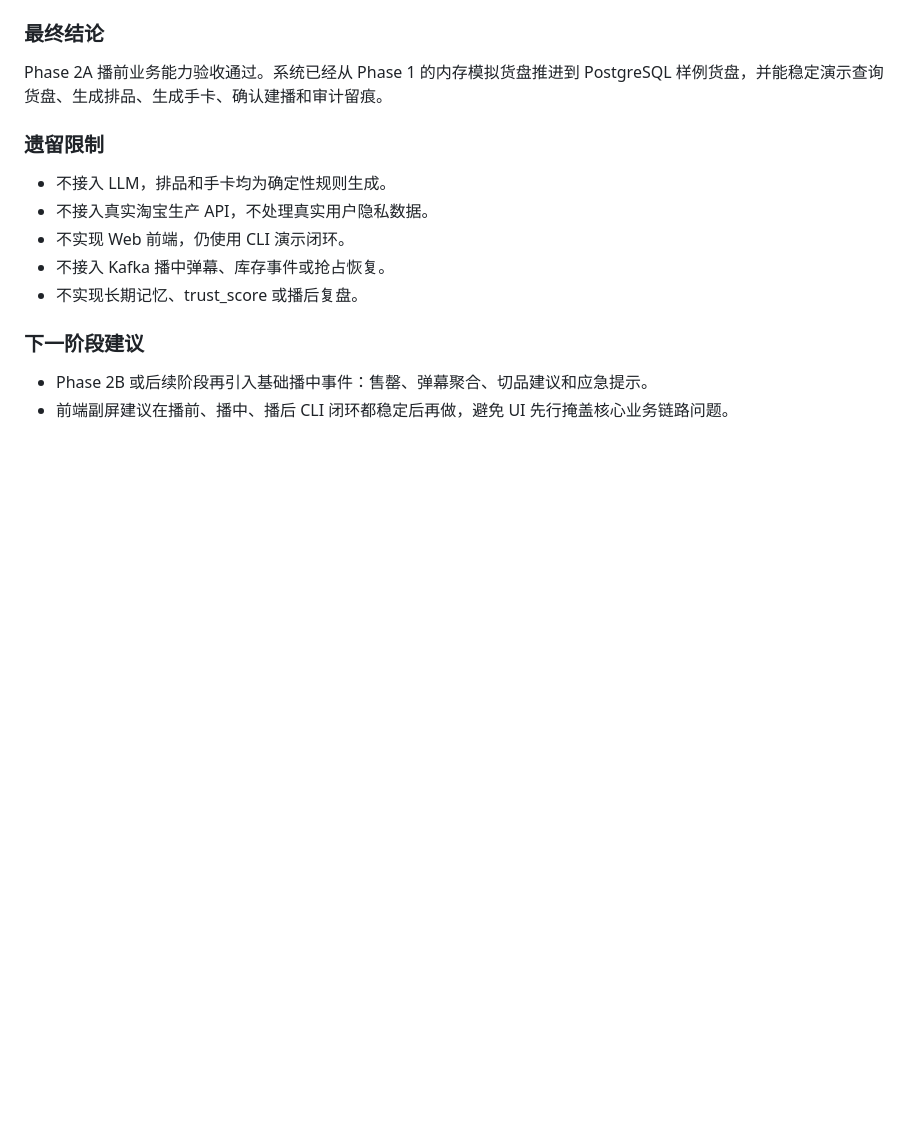
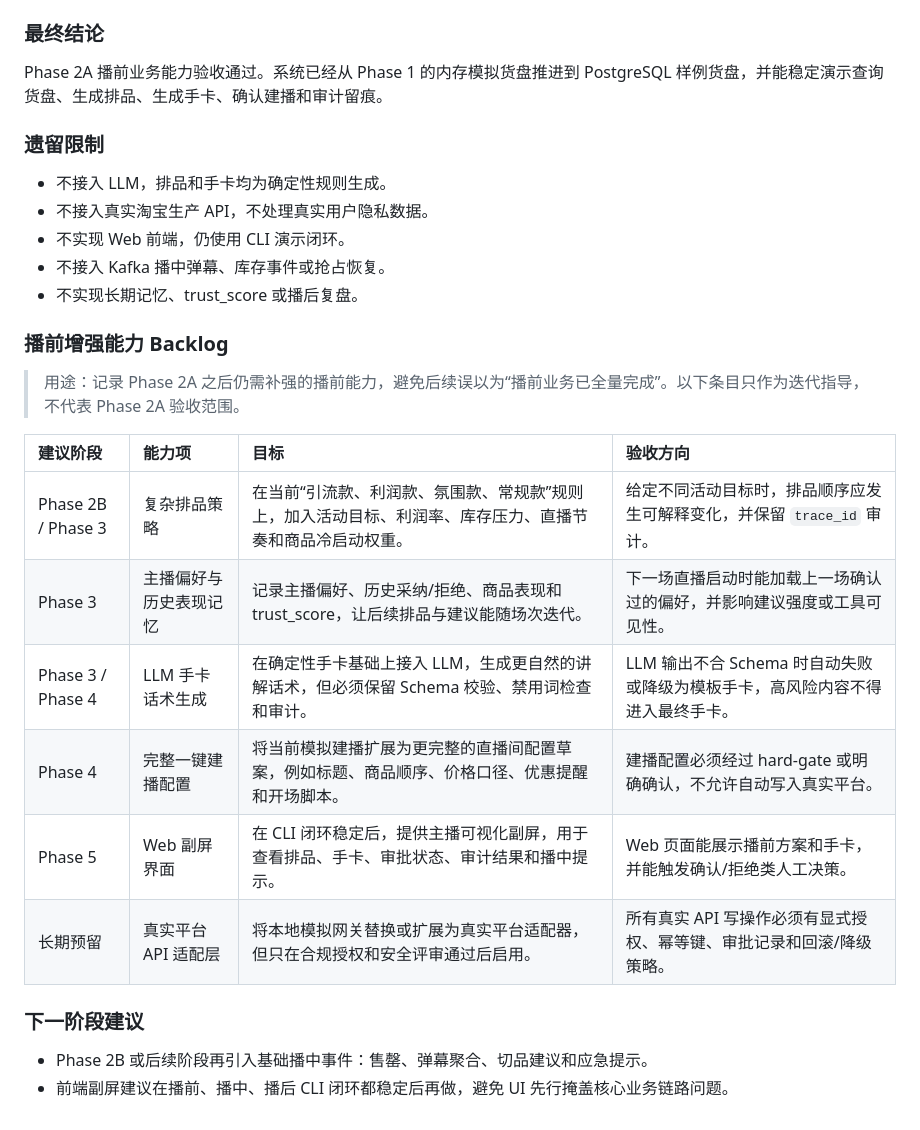
Before and after one commit to 24KQ/live-agent, a Markdown page: docs/project_guidance/phase_execution_log.md, the part around the change. GitHub-like rendering; blank space fills up the shorter version.

Commit message:
docs: add pre-live enhancement backlog

```diff
--- a/docs/project_guidance/phase_execution_log.md
+++ b/docs/project_guidance/phase_execution_log.md
@@ -215,6 +215,19 @@ Phase 2A 播前业务能力验收通过。系统已经从 Phase 1 的内存模
 - 不接入 Kafka 播中弹幕、库存事件或抢占恢复。
 - 不实现长期记忆、trust_score 或播后复盘。
 
+### 播前增强能力 Backlog
+
+> 用途：记录 Phase 2A 之后仍需补强的播前能力，避免后续误以为“播前业务已全量完成”。以下条目只作为迭代指导，不代表 Phase 2A 验收范围。
+
+| 建议阶段 | 能力项 | 目标 | 验收方向 |
+| :--- | :--- | :--- | :--- |
+| Phase 2B / Phase 3 | 复杂排品策略 | 在当前“引流款、利润款、氛围款、常规款”规则上，加入活动目标、利润率、库存压力、直播节奏和商品冷启动权重。 | 给定不同活动目标时，排品顺序应发生可解释变化，并保留 `trace_id` 审计。 |
+| Phase 3 | 主播偏好与历史表现记忆 | 记录主播偏好、历史采纳/拒绝、商品表现和 trust_score，让后续排品与建议能随场次迭代。 | 下一场直播启动时能加载上一场确认过的偏好，并影响建议强度或工具可见性。 |
+| Phase 3 / Phase 4 | LLM 手卡话术生成 | 在确定性手卡基础上接入 LLM，生成更自然的讲解话术，但必须保留 Schema 校验、禁用词检查和审计。 | LLM 输出不合 Schema 时自动失败或降级为模板手卡，高风险内容不得进入最终手卡。 |
+| Phase 4 | 完整一键建播配置 | 将当前模拟建播扩展为更完整的直播间配置草案，例如标题、商品顺序、价格口径、优惠提醒和开场脚本。 | 建播配置必须经过 hard-gate 或明确确认，不允许自动写入真实平台。 |
+| Phase 5 | Web 副屏界面 | 在 CLI 闭环稳定后，提供主播可视化副屏，用于查看排品、手卡、审批状态、审计结果和播中提示。 | Web 页面能展示播前方案和手卡，并能触发确认/拒绝类人工决策。 |
+| 长期预留 | 真实平台 API 适配层 | 将本地模拟网关替换或扩展为真实平台适配器，但只在合规授权和安全评审通过后启用。 | 所有真实 API 写操作必须有显式授权、幂等键、审批记录和回滚/降级策略。 |
+
 ### 下一阶段建议
 
 - Phase 2B 或后续阶段再引入基础播中事件：售罄、弹幕聚合、切品建议和应急提示。
```
